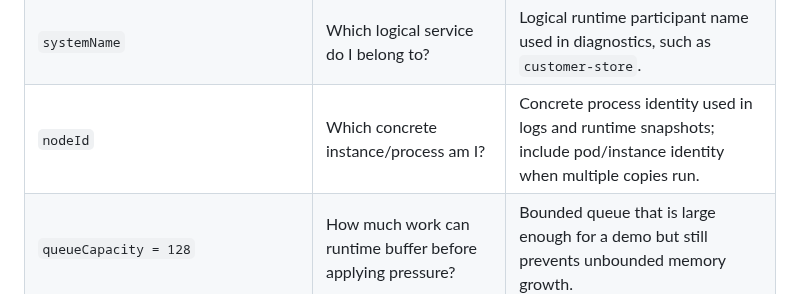
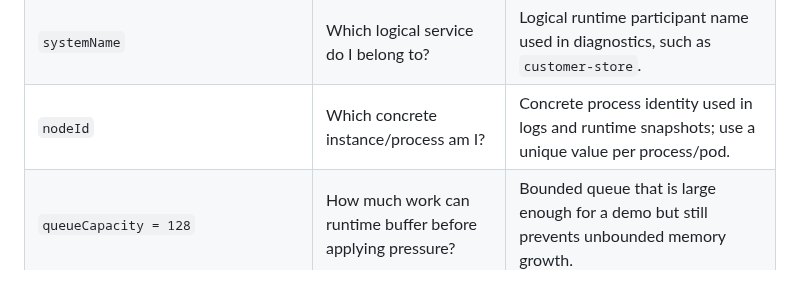
Before and after one commit to phuong-tran/coakka-samples, a Markdown page: README.md, the part around the change. Drawn GitHub-style.

Commit message:
docs: clarify node id uniqueness

```diff
--- a/README.md
+++ b/README.md
@@ -682,7 +682,7 @@ RuntimeEndpointFlags  = endpoint state, such as LOCAL or UNAVAILABLE
 | `RuntimeRouteSpec` | Which target/capability is routed where? | One route-table row: target/capability to endpoint list. |
 | `RuntimeEndpointSpec` | Where can that target be handled? | One concrete endpoint with `host`, `port`, and flags. |
 | `systemName` | Which logical service do I belong to? | Logical runtime participant name used in diagnostics, such as `customer-store`. |
-| `nodeId` | Which concrete instance/process am I? | Concrete process identity used in logs and runtime snapshots; include pod/instance identity when multiple copies run. |
+| `nodeId` | Which concrete instance/process am I? | Concrete process identity used in logs and runtime snapshots; use a unique value per process/pod. |
 | `queueCapacity = 128` | How much work can runtime buffer before applying pressure? | Bounded queue that is large enough for a demo but still prevents unbounded memory growth. |
 | `strictNoDrop = true` | Should overload be visible instead of silently dropping work? | Overload becomes visible as an error/deadletter instead of silently dropping work. |
 | `separateDeliveredRequestLane = true` | Should inbound work be separated from replies/deadletters? | Keeps inbound delivered requests separate from response/deadletter matching for outgoing asks. |
```
Also changed, not shown: docs/runtime-integration-guide.md (+6 -0 lines).
